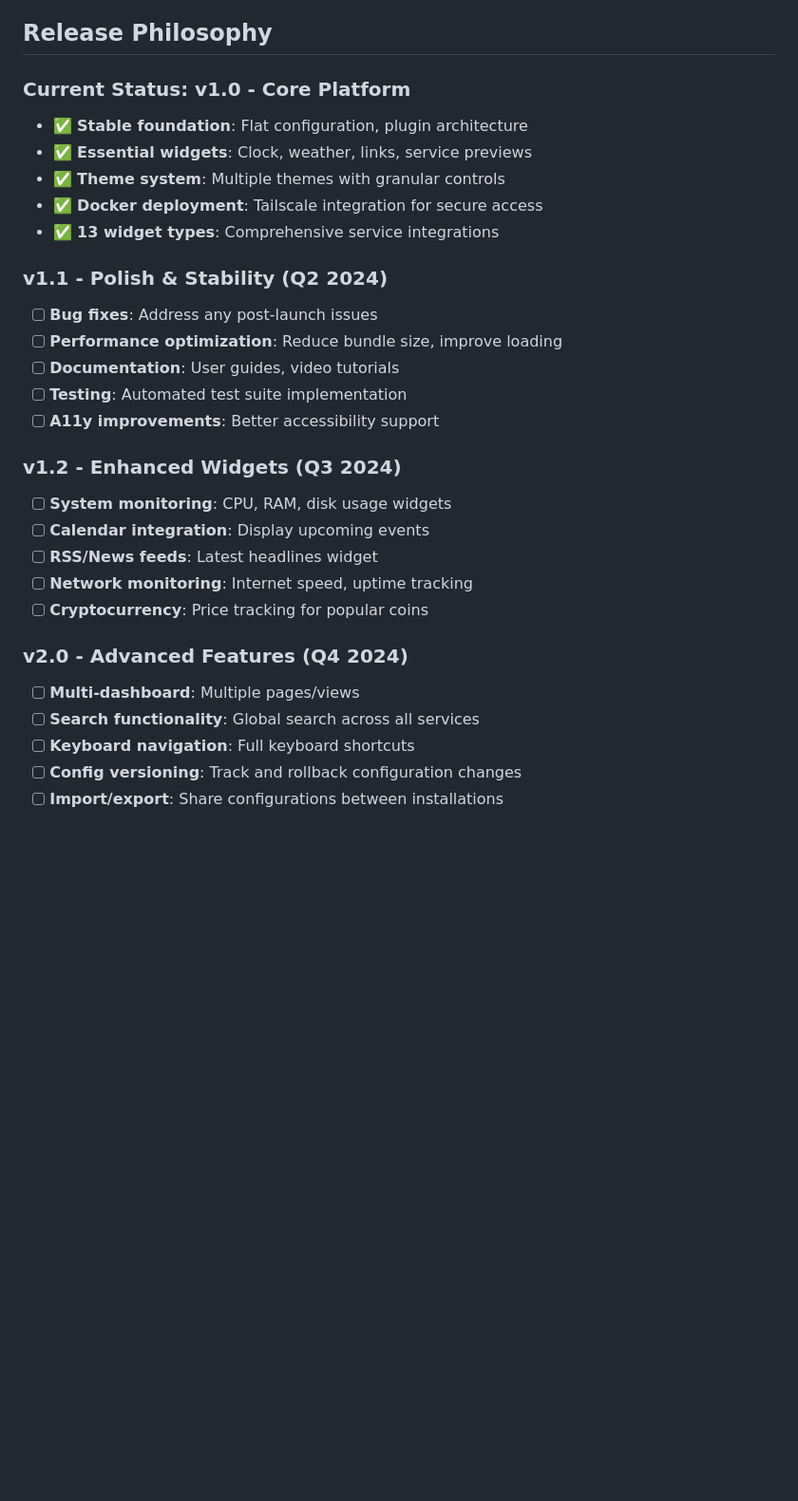
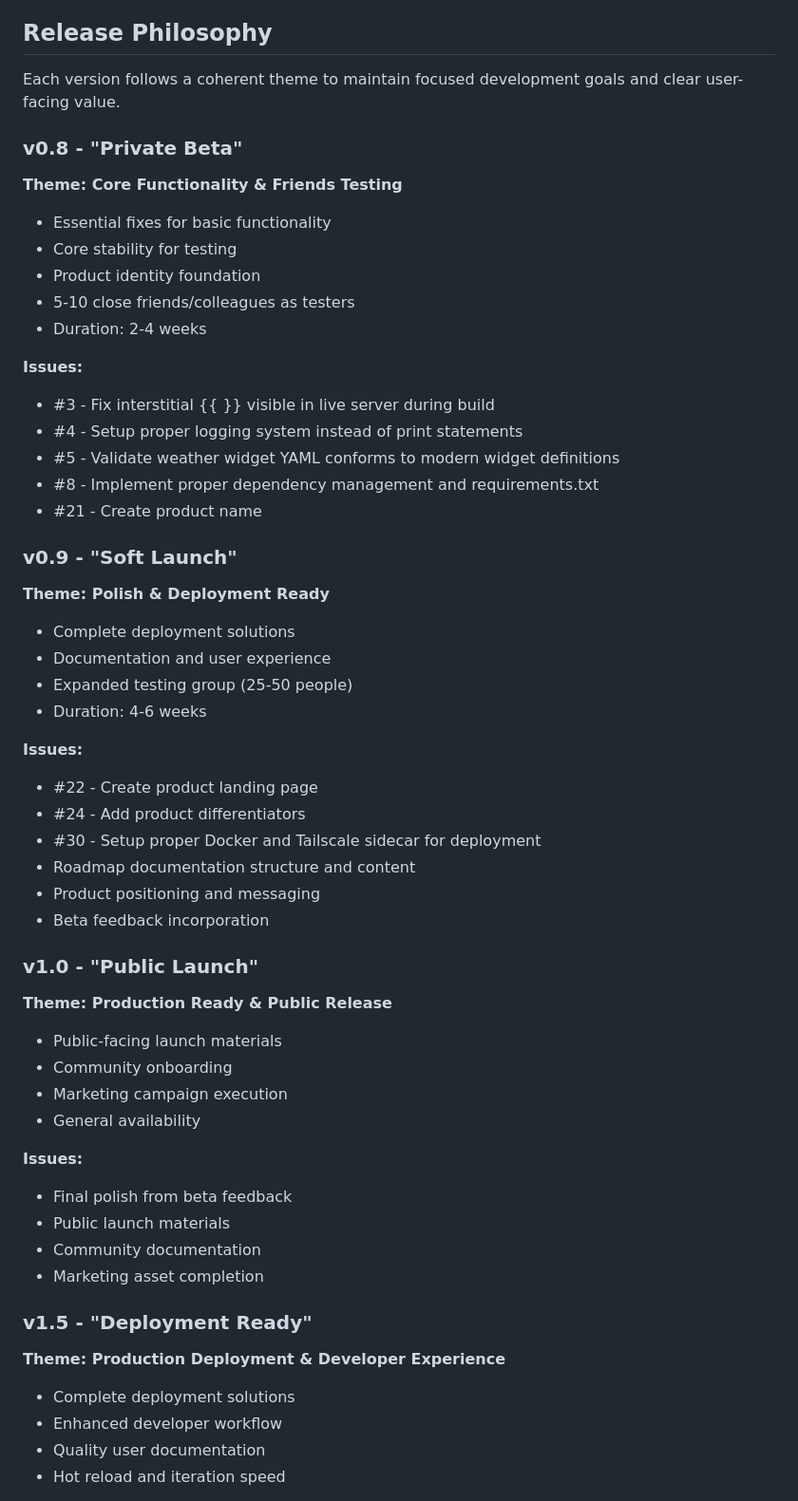
Before and after one commit to pwelty/slate, a Markdown page: docs/ROADMAP.md, the part around one of its changes. Shown at 95% size. Rendered like a GitHub page; blank space fills up the shorter version.

```diff
--- a/docs/ROADMAP.md
+++ b/docs/ROADMAP.md
@@ -13,30 +13,55 @@ Slate aims to be the simplest, most reliable self-hosted dashboard for personal
 
 ## Release Philosophy
 
-### Current Status: v1.0 - Core Platform
-- ✅ **Stable foundation**: Flat configuration, plugin architecture
-- ✅ **Essential widgets**: Clock, weather, links, service previews
-- ✅ **Theme system**: Multiple themes with granular controls
-- ✅ **Docker deployment**: Tailscale integration for secure access
-- ✅ **13 widget types**: Comprehensive service integrations
+Each version follows a coherent theme to maintain focused development goals and clear user-facing value.
 
-### v1.1 - Polish & Stability (Q2 2024)
-- [ ] **Bug fixes**: Address any post-launch issues
-- [ ] **Performance optimization**: Reduce bundle size, improve loading
-- [ ] **Documentation**: User guides, video tutorials
-- [ ] **Testing**: Automated test suite implementation
-- [ ] **A11y improvements**: Better accessibility support
+### v0.8 - "Private Beta"
+**Theme: Core Functionality & Friends Testing**
+- Essential fixes for basic functionality
+- Core stability for testing
+- Product identity foundation
+- 5-10 close friends/colleagues as testers
+- Duration: 2-4 weeks
 
-### v1.2 - Enhanced Widgets (Q3 2024)
-- [ ] **System monitoring**: CPU, RAM, disk usage widgets
-- [ ] **Calendar integration**: Display upcoming events
-- [ ] **RSS/News feeds**: Latest headlines widget
-- [ ] **Network monitoring**: Internet speed, uptime tracking
-- [ ] **Cryptocurrency**: Price tracking for popular coins
+**Issues:**
+- #3 - Fix interstitial {{ }} visible in live server during build
+- #4 - Setup proper logging system instead of print statements
+- #5 - Validate weather widget YAML conforms to modern widget definitions
+- #8 - Implement proper dependency management and requirements.txt
+- #21 - Create product name
 
-### v2.0 - Advanced Features (Q4 2024)
-- [ ] **Multi-dashboard**: Multiple pages/views
-- [ ] **Search functionality**: Global search across all services
-- [ ] **Keyboard navigation**: Full keyboard shortcuts
-- [ ] **Config versioning**: Track and rollback configuration changes
-- [ ] **Import/export**: Share configurations between installations
+### v0.9 - "Soft Launch"
+**Theme: Polish & Deployment Ready**
+- Complete deployment solutions
+- Documentation and user experience
+- Expanded testing group (25-50 people)
+- Duration: 4-6 weeks
+
+**Issues:**
+- #22 - Create product landing page
+- #24 - Add product differentiators
+- #30 - Setup proper Docker and Tailscale sidecar for deployment
+- Roadmap documentation structure and content
+- Product positioning and messaging
+- Beta feedback incorporation
+
+### v1.0 - "Public Launch"
+**Theme: Production Ready & Public Release**
+- Public-facing launch materials
+- Community onboarding
+- Marketing campaign execution
+- General availability
+
+**Issues:**
+- Final polish from beta feedback
+- Public launch materials
+- Community documentation
+- Marketing asset completion
+
+### v1.5 - "Deployment Ready"
+**Theme: Production Deployment & Developer Experience**
+- Complete deployment solutions
+- Enhanced developer workflow
+- Quality user documentation
+- Hot reload and iteration speed
+
```
Also changed, not shown: other parts of docs/ROADMAP.md (+63 -0 lines).
